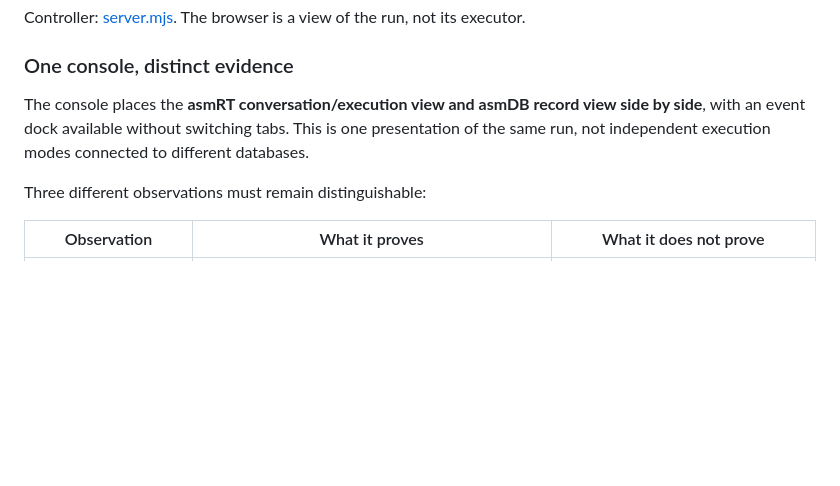
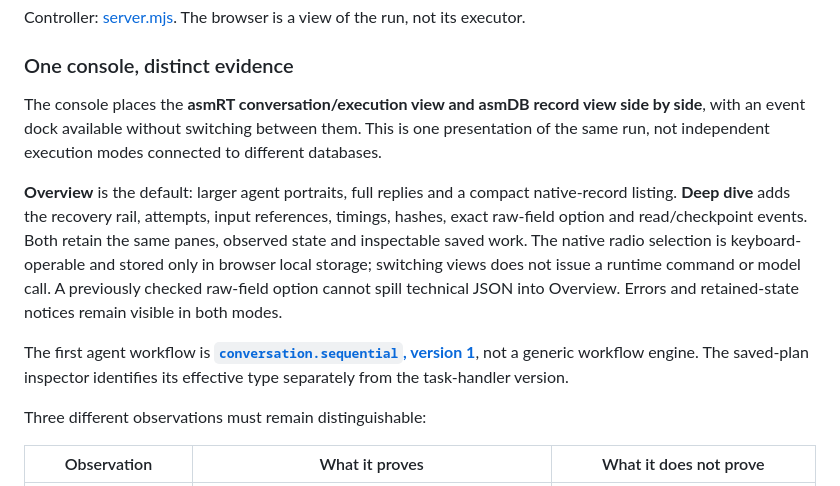
Before and after one commit to fredgis/asmRT, a Markdown page: Docs/ARCHITECTURE.md, the part around the change. GitHub-like rendering; blank space fills up the shorter version.

```diff
--- a/Docs/ARCHITECTURE.md
+++ b/Docs/ARCHITECTURE.md
@@ -431,7 +431,11 @@ Controller: [server.mjs](../visualizer/server.mjs). The browser is a view of the
 
 ### One console, distinct evidence
 
-The console places the **asmRT conversation/execution view and asmDB record view side by side**, with an event dock available without switching tabs. This is one presentation of the same run, not independent execution modes connected to different databases.
+The console places the **asmRT conversation/execution view and asmDB record view side by side**, with an event dock available without switching between them. This is one presentation of the same run, not independent execution modes connected to different databases.
+
+**Overview** is the default: larger agent portraits, full replies and a compact native-record listing. **Deep dive** adds the recovery rail, attempts, input references, timings, hashes, exact raw-field option and read/checkpoint events. Both retain the same panes, observed state and inspectable saved work. The native radio selection is keyboard-operable and stored only in browser local storage; switching views does not issue a runtime command or model call. A previously checked raw-field option cannot spill technical JSON into Overview. Errors and retained-state notices remain visible in both modes.
+
+The first agent workflow is [**`conversation.sequential`, version 1**](WORKFLOWS.md), not a generic workflow engine. The saved-plan inspector identifies its effective type separately from the task-handler version.
 
 Three different observations must remain distinguishable:
 
```
Also changed, not shown: CONTEXT.md (added, +35 -0 lines), Docs/WORKFLOWS.md (added, +80 -0 lines), README.md (+13 -3 lines), Docs/assets/screenshots/conversation.png, Docs/assets/screenshots/deep-dive.png (added), 6 other files.
